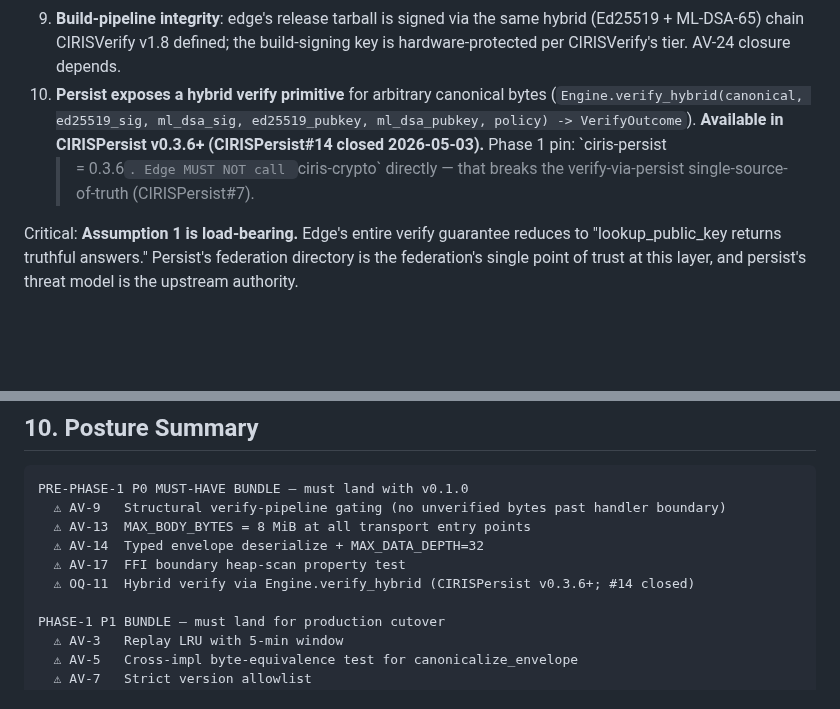
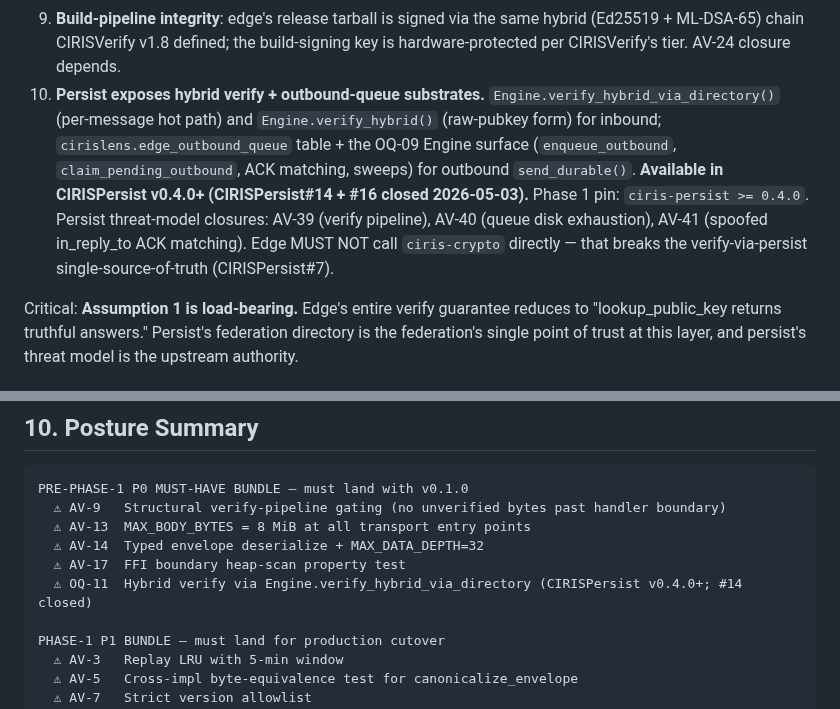
Before and after one commit to CIRISAI/CIRISEdge, a Markdown page: docs/THREAT_MODEL.md, 2 parts joined by grey strips. Rendered like a GitHub page; blank space fills up the shorter version.

```diff
--- a/docs/THREAT_MODEL.md
+++ b/docs/THREAT_MODEL.md
@@ -749,14 +749,18 @@ breaks.
    the same hybrid (Ed25519 + ML-DSA-65) chain CIRISVerify v1.8
    defined; the build-signing key is hardware-protected per
    CIRISVerify's tier. AV-24 closure depends.
-10. **Persist exposes a hybrid verify primitive** for arbitrary
-    canonical bytes (`Engine.verify_hybrid(canonical, ed25519_sig,
-    ml_dsa_sig, ed25519_pubkey, ml_dsa_pubkey, policy) ->
-    VerifyOutcome`). **Available in CIRISPersist v0.3.6+
-    (CIRISPersist#14 closed 2026-05-03).** Phase 1 pin: `ciris-persist
-    >= 0.3.6`. Edge MUST NOT call `ciris-crypto` directly — that
-    breaks the verify-via-persist single-source-of-truth
-    (CIRISPersist#7).
+10. **Persist exposes hybrid verify + outbound-queue substrates.**
+    `Engine.verify_hybrid_via_directory()` (per-message hot path)
+    and `Engine.verify_hybrid()` (raw-pubkey form) for inbound;
+    `cirislens.edge_outbound_queue` table + the OQ-09 Engine surface
+    (`enqueue_outbound`, `claim_pending_outbound`, ACK matching,
+    sweeps) for outbound `send_durable()`. **Available in
+    CIRISPersist v0.4.0+ (CIRISPersist#14 + #16 closed 2026-05-03).**
+    Phase 1 pin: `ciris-persist >= 0.4.0`. Persist threat-model
+    closures: AV-39 (verify pipeline), AV-40 (queue disk exhaustion),
+    AV-41 (spoofed in_reply_to ACK matching). Edge MUST NOT call
+    `ciris-crypto` directly — that breaks the verify-via-persist
+    single-source-of-truth (CIRISPersist#7).
 
 Critical: **Assumption 1 is load-bearing.** Edge's entire verify
 guarantee reduces to "lookup_public_key returns truthful answers."
@@ -844,7 +848,7 @@ PRE-PHASE-1 P0 MUST-HAVE BUNDLE — must land with v0.1.0
   ⚠ AV-13  MAX_BODY_BYTES = 8 MiB at all transport entry points
   ⚠ AV-14  Typed envelope deserialize + MAX_DATA_DEPTH=32
   ⚠ AV-17  FFI boundary heap-scan property test
-  ⚠ OQ-11  Hybrid verify via Engine.verify_hybrid (CIRISPersist v0.3.6+; #14 closed)
+  ⚠ OQ-11  Hybrid verify via Engine.verify_hybrid_via_directory (CIRISPersist v0.4.0+; #14 closed)
 
 PHASE-1 P1 BUNDLE — must land for production cutover
   ⚠ AV-3   Replay LRU with 5-min window
```
Also changed, not shown: FSD/EDGE_OUTBOUND_QUEUE.md (+6 -4 lines), FSD/OPEN_QUESTIONS.md (+31 -12 lines).
